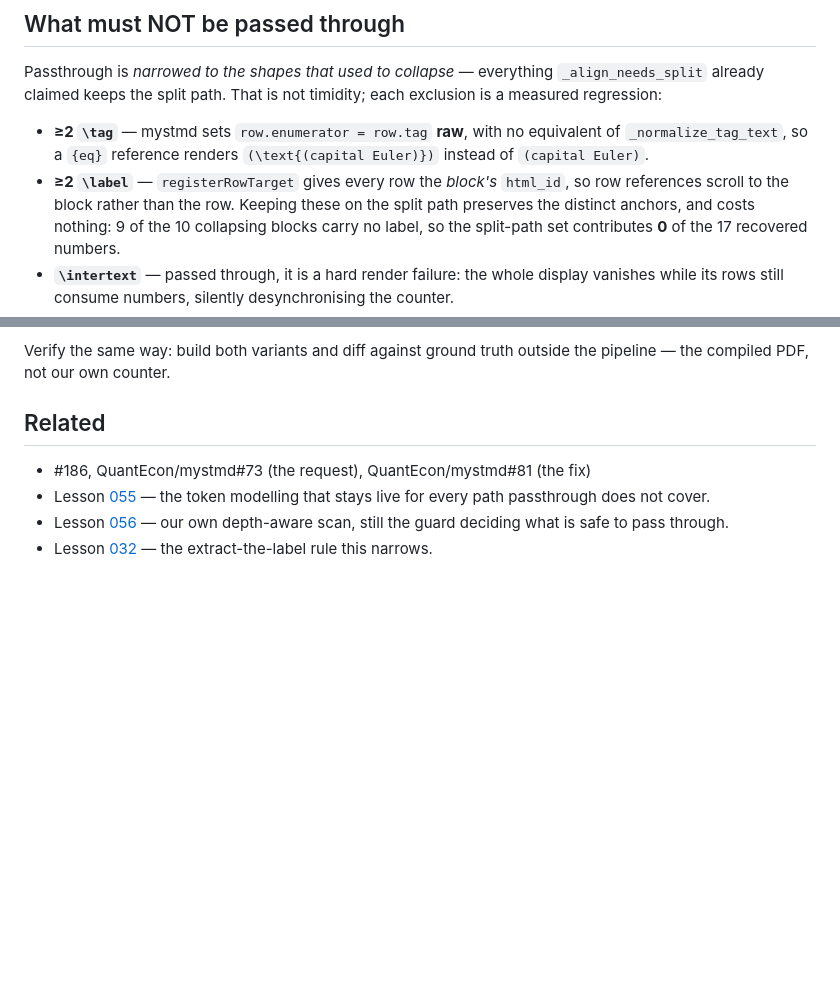
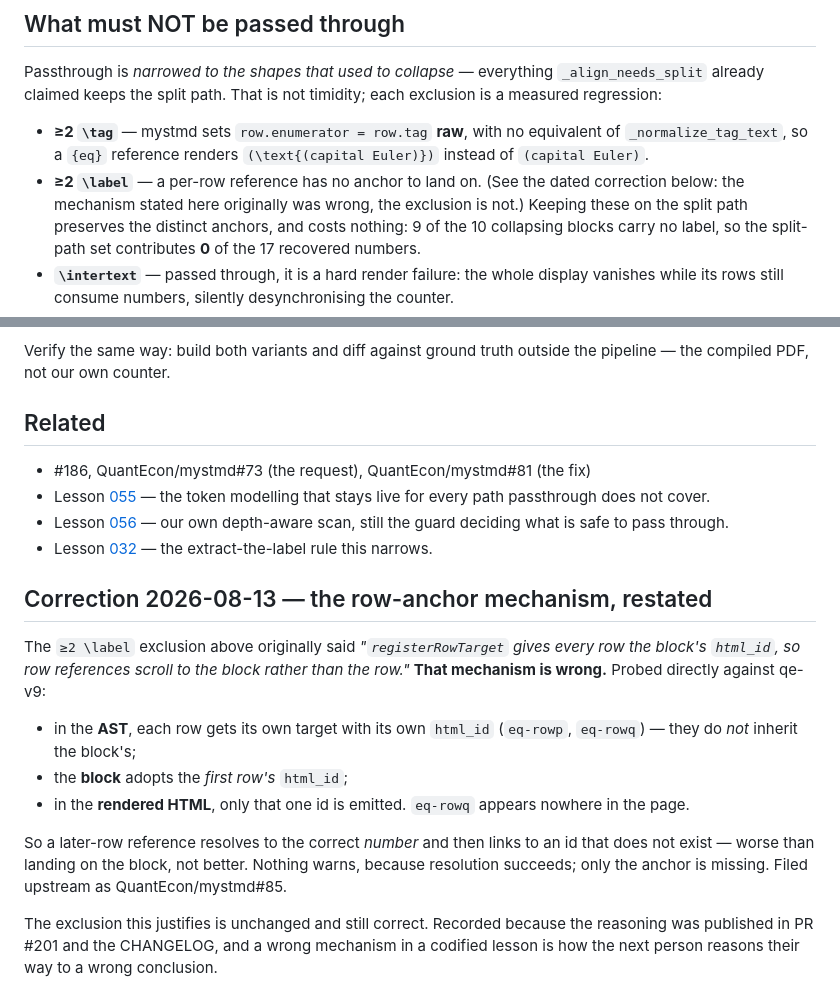
Before and after one commit to QuantEcon/claude-latex-to-myst, a Markdown page: lessons/057-pass-row-numbering-envs-through-to-the-renderer.md, 2 parts joined by grey strips. Rendered like a GitHub page; blank space fills up the shorter version.

Commit message:
docs: correct the row-anchor mechanism in lesson 057 and the CHANGELOG (#203)
While writing up the qe-v9 findings as upstream bug reports I probed the
row-anchor behaviour directly, and it contradicted what #201 shipped in
lesson 057 and the CHANGELOG.

Stated: "registerRowTarget gives every row the block's html_id, so row
references scroll to the block rather than the row."

Actual, against qe-v9: each row gets its OWN target with its own html_id in
the AST — they do not inherit the block's; the BLOCK adopts the FIRST row's
html_id; and in the rendered HTML only that one id is emitted. A later-row
reference therefore resolves to the correct number and then links to an id
that is not in the page — worse than landing on the block, not better.
Nothing warns, because resolution succeeds and only the anchor is missing.

The exclusion this reasoning justified (keep multi-label aligns on the split
path) is unchanged and still correct — the conclusion held, the mechanism
did not.

Lesson 057 gets a dated correction rather than an edit in place, per the
catalogue convention; the CHANGELOG line is restated, since it is a
one-sentence claim rather than a record of reasoning. Both now point at
QuantEcon/mystmd#85, filed for the anchor gap.

Co-authored-by: Claude Opus 5 (1M context) <noreply@anthropic.com>

```diff
--- a/lessons/057-pass-row-numbering-envs-through-to-the-renderer.md
+++ b/lessons/057-pass-row-numbering-envs-through-to-the-renderer.md
@@ -64,8 +64,9 @@ timidity; each exclusion is a measured regression:
 - **≥2 `\tag`** — mystmd sets `row.enumerator = row.tag` **raw**, with no
   equivalent of `_normalize_tag_text`, so a `{eq}` reference renders
   `(\text{(capital Euler)})` instead of `(capital Euler)`.
-- **≥2 `\label`** — `registerRowTarget` gives every row the *block's*
-  `html_id`, so row references scroll to the block rather than the row.
+- **≥2 `\label`** — a per-row reference has no anchor to land on. (See
+  the dated correction below: the mechanism stated here originally was
+  wrong, the exclusion is not.)
   Keeping these on the split path preserves the distinct anchors, and costs
   nothing: 9 of the 10 collapsing blocks carry no label, so the split-path
   set contributes **0** of the 17 recovered numbers.
@@ -100,3 +101,27 @@ outside the pipeline — the compiled PDF, not our own counter.
   depth-aware scan, still the guard deciding what is safe to pass through.
 - Lesson [032](032-per-row-align-labels-lost-as-anchors.md) — the
   extract-the-label rule this narrows.
+
+
+## Correction 2026-08-13 — the row-anchor mechanism, restated
+
+The `≥2 \label` exclusion above originally said *"`registerRowTarget`
+gives every row the block's `html_id`, so row references scroll to the
+block rather than the row."* **That mechanism is wrong.** Probed directly
+against qe-v9:
+
+- in the **AST**, each row gets its own target with its own `html_id`
+  (`eq-rowp`, `eq-rowq`) — they do *not* inherit the block's;
+- the **block** adopts the *first row's* `html_id`;
+- in the **rendered HTML**, only that one id is emitted. `eq-rowq` appears
+  nowhere in the page.
+
+So a later-row reference resolves to the correct *number* and then links
+to an id that does not exist — worse than landing on the block, not
+better. Nothing warns, because resolution succeeds; only the anchor is
+missing. Filed upstream as QuantEcon/mystmd#85.
+
+The exclusion this justifies is unchanged and still correct. Recorded
+because the reasoning was published in PR #201 and the CHANGELOG, and a
+wrong mechanism in a codified lesson is how the next person reasons their
+way to a wrong conclusion.
```
Also changed, not shown: CHANGELOG.md (+3 -2 lines).
